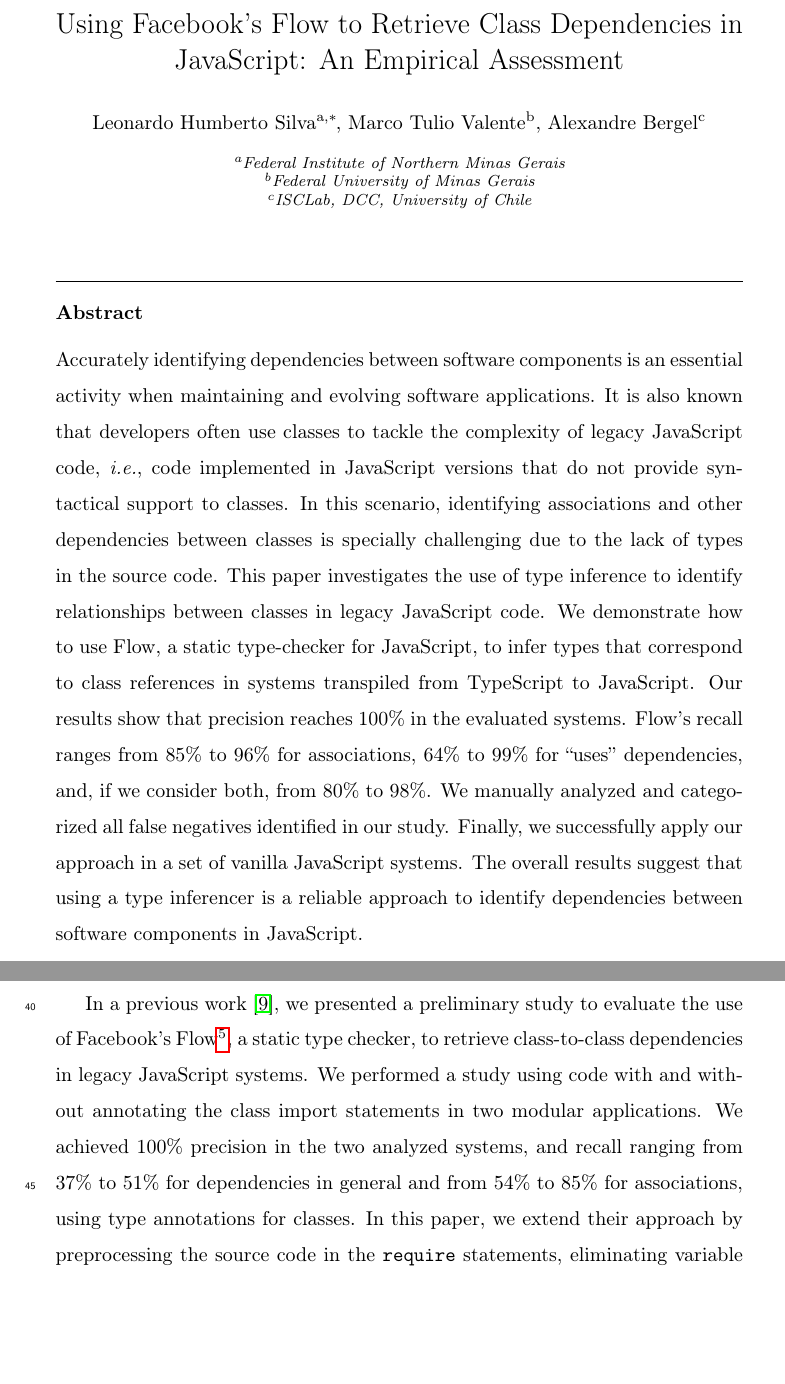
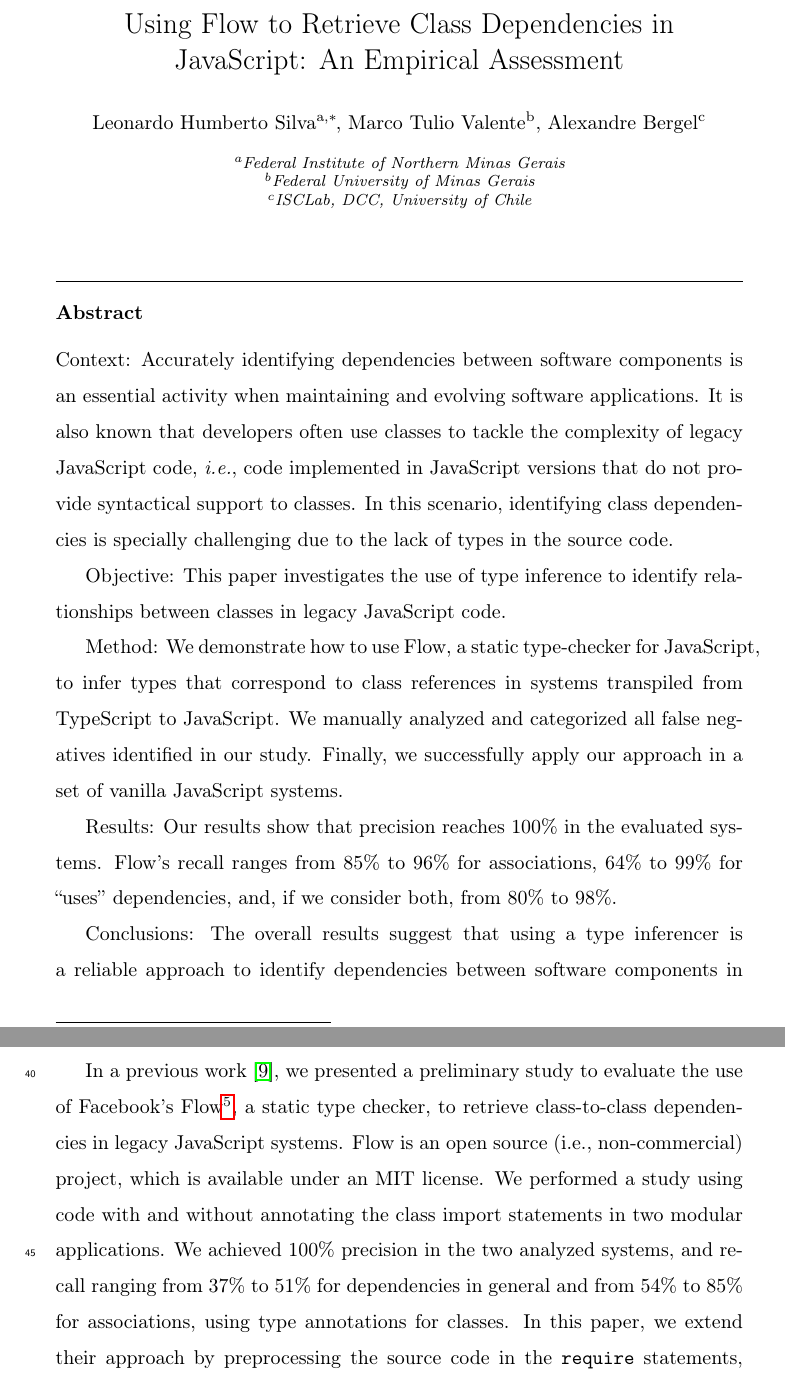
Before and after one commit to leonardo-silva/jsclass-using-flow, a LaTeX paper (Latex/ist2018.tex): two parts of pages 1 and 3 of 38, joined at a grey line, cut so that both start at the same text, the shorter picture padded with empty space. Compiled offline with pdfLaTeX.

Commit message:
Moving to a Structured Abstract

```diff
--- a/Latex/ist2018.tex
+++ b/Latex/ist2018.tex
@@ -128,7 +128,7 @@
 
 \begin{frontmatter}
 
-\title{Using Facebook's Flow to Retrieve Class Dependencies in JavaScript: An Empirical Assessment}
+\title{Using Flow to Retrieve Class Dependencies in JavaScript: An Empirical Assessment}
 
 %\tnotetext[mytitlenote]{Fully documented templates are available in the elsarticle package on \href{http://www.ctan.org/tex-archive/macros/latex/contrib/elsarticle}{CTAN}.}
 
@@ -153,7 +153,16 @@
 \address[bergeladdress]{ISCLab, DCC, University of Chile}
 
 \begin{abstract}
-Accurately identifying dependencies between software components is an essential activity when maintaining and evolving software applications. It is also known that developers often use classes to tackle the complexity of legacy JavaScript code, \emph{i.e.}, code implemented in JavaScript versions that do not provide syntactical support to classes. In this scenario, identifying associations and other dependencies between classes is specially challenging due to the lack of types in the source code. This paper investigates the use of type inference to identify relationships between classes in legacy JavaScript code. We demonstrate how to use Flow, a static type-checker for JavaScript, to infer types that correspond to class references in systems transpiled from TypeScript to JavaScript. Our results show that precision reaches 100\% in the evaluated systems. Flow's recall ranges from 85\% to 96\% for associations, 64\% to 99\% for \aspas{uses} dependencies, and, if we consider both, from 80\% to 98\%. We manually analyzed and categorized all false negatives identified in our study. Finally, we successfully apply our approach in a set of vanilla JavaScript systems. The overall results suggest that using a type inferencer is a reliable approach to identify dependencies between software components in JavaScript.
+Context: Accurately identifying dependencies between software components is an essential activity when maintaining and evolving software applications. It is also known that developers often use classes to tackle the complexity of legacy JavaScript code, \emph{i.e.}, code implemented in JavaScript versions that do not provide syntactical support to classes. In this scenario, identifying class dependencies is specially challenging due to the lack of types in the source code.
+%In this scenario, identifying associations and other dependencies between classes is specially challenging due to the lack of types in the source code.
+
+Objective: This paper investigates the use of type inference to identify relationships between classes in legacy JavaScript code.
+
+Method: We demonstrate how to use Flow, a static type-checker for JavaScript, to infer types that correspond to class references in systems transpiled from TypeScript to JavaScript. We manually analyzed and categorized all false negatives identified in our study. Finally, we successfully apply our approach in a set of vanilla JavaScript systems.
+
+Results: Our results show that precision reaches 100\% in the evaluated systems. Flow's recall ranges from 85\% to 96\% for associations, 64\% to 99\% for \aspas{uses} dependencies, and, if we consider both, from 80\% to 98\%.
+
+Conclusions: The overall results suggest that using a type inferencer is a reliable approach to identify dependencies between software components in JavaScript.
 %\ab{What is the take-away message? That using a type inferencer is a cheap and reliable approach to identify dependencies between software component? If yes, then say it}
 %We find that the migration of legacy code to the new class syntax simplifies type inference and, by consequence, the identification of class-to-class dependencies.
 \end{abstract}
@@ -198,7 +207,7 @@ Type information is essential to properly identify dependencies between class st
 
 \end{comment}
 
-In a previous work~\cite{sanerera2017}, we presented a preliminary study to evaluate the use of Facebook's Flow\footnote{\url{https://flow.org/}}, a static type checker, to retrieve class-to-class dependencies in legacy JavaScript systems. We performed a study using code with and without annotating the class import statements in two modular applications. We achieved 100\% precision in the two analyzed systems, and recall ranging from 37\% to 51\% for dependencies in general and from 54\% to 85\% for associations, using type annotations for classes. In this paper, we extend their approach by preprocessing the source code in the \mcode{require} statements, eliminating variable references to class constructor functions implemented in other modules, instead of using type annotations for classes. This new approach increases recall, eliminates the need of annotating the source code, and allows the use of wildcards to import a set of classes in the same \mcode{require} statement. We analyze a set of systems transpiled from TypeScript to JavaScript and our results show that precision continues to be 100\%, and recall increases, reaching 99\% for \aspas{uses} dependencies and 96\% for associations, in the evaluated systems. We manually analyze and categorize all false negatives identified in our study. Our results suggest that: (i) inferencing types is key to extract inter-class dependencies in legacy JavaScript applications; (ii) Facebook's Flow represents a practical solution to extract dependencies from existing software and systems. Moreover, in a second study, we successfully identify class-to-class dependencies and associations on vanilla JavaScript projects by applying our approach. We find that the migration of legacy JavaScript code to the ES6 class syntax allows the use of name typing instead of structural typing, simplifying the type inference and, by consequence, the identification of class-to-class dependencies.
+In a previous work~\cite{sanerera2017}, we presented a preliminary study to evaluate the use of Facebook's Flow\footnote{\url{https://flow.org/}}, a static type checker, to retrieve class-to-class dependencies in legacy JavaScript systems. Flow is an open source (i.e., non-commercial) project, which is available under an MIT license. We performed a study using code with and without annotating the class import statements in two modular applications. We achieved 100\% precision in the two analyzed systems, and recall ranging from 37\% to 51\% for dependencies in general and from 54\% to 85\% for associations, using type annotations for classes. In this paper, we extend their approach by preprocessing the source code in the \mcode{require} statements, eliminating variable references to class constructor functions implemented in other modules, instead of using type annotations for classes. This new approach increases recall, eliminates the need of annotating the source code, and allows the use of wildcards to import a set of classes in the same \mcode{require} statement. We analyze a set of systems transpiled from TypeScript to JavaScript and our results show that precision continues to be 100\%, and recall increases, reaching 99\% for \aspas{uses} dependencies and 96\% for associations, in the evaluated systems. We manually analyze and categorize all false negatives identified in our study. Our results suggest that: (i) inferencing types is key to extract inter-class dependencies in legacy JavaScript applications; (ii) Facebook's Flow represents a practical solution to extract dependencies from existing software and systems. Moreover, in a second study, we successfully identify class-to-class dependencies and associations on vanilla JavaScript projects by applying our approach. We find that the migration of legacy JavaScript code to the ES6 class syntax allows the use of name typing instead of structural typing, simplifying the type inference and, by consequence, the identification of class-to-class dependencies.
 
 %Besides the improvement in the values of recall, our approach does not require the migration of the constructor functions to use the new syntax for classes, introduced by ES6, in order to produce the type annotations for classes, as described in their preliminary work~\cite{sanerera2017}.
 
```
Also changed, not shown: Latex/ist2018.tex (2 more changed lines).
